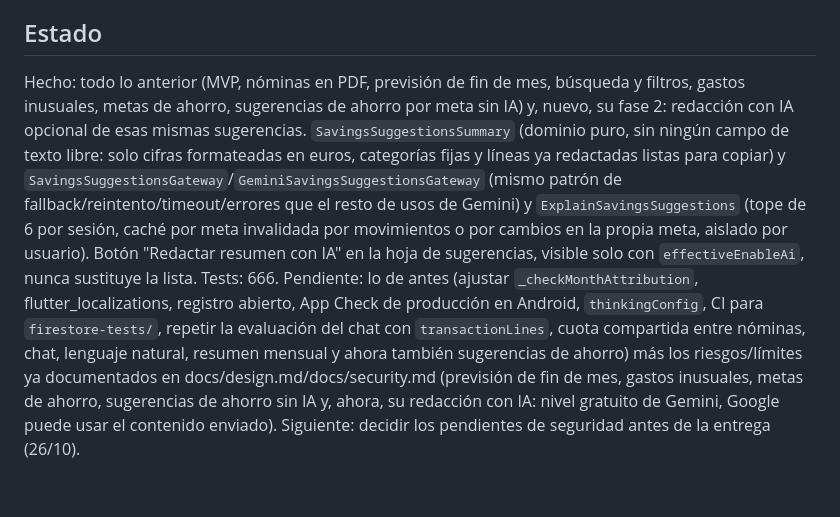
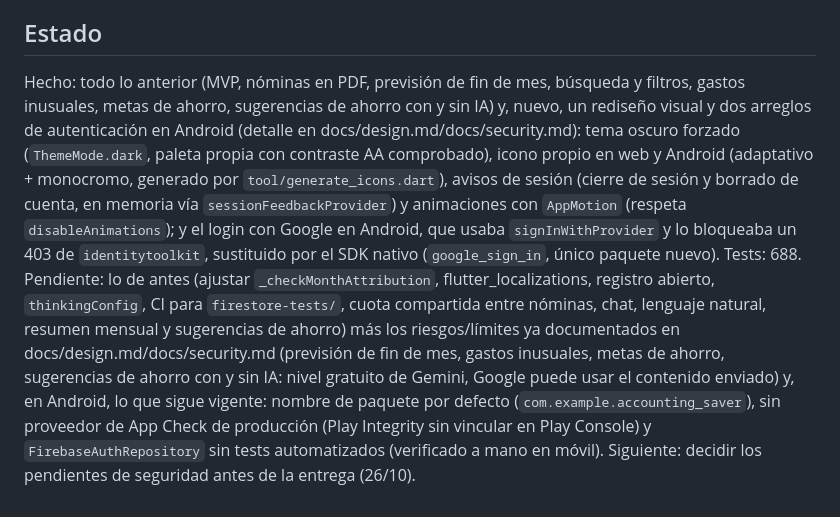
Before and after one commit to KillerGon01/accounting-saver, a Markdown page: CLAUDE.md, the part around the change. Drawn GitHub-style.

```diff
--- a/CLAUDE.md
+++ b/CLAUDE.md
@@ -42,19 +42,21 @@ description, categoryId, source, createdAt. Categorías fijas en código.
 
 ## Estado
 Hecho: todo lo anterior (MVP, nóminas en PDF, previsión de fin de mes, búsqueda y filtros,
-gastos inusuales, metas de ahorro, sugerencias de ahorro por meta sin IA) y, nuevo, su fase 2:
-redacción con IA opcional de esas mismas sugerencias. `SavingsSuggestionsSummary` (dominio puro,
-sin ningún campo de texto libre: solo cifras formateadas en euros, categorías fijas y líneas ya
-redactadas listas para copiar) y `SavingsSuggestionsGateway`/`GeminiSavingsSuggestionsGateway`
-(mismo patrón de fallback/reintento/timeout/errores que el resto de usos de Gemini) y
-`ExplainSavingsSuggestions` (tope de 6 por sesión, caché por meta invalidada por movimientos o
-por cambios en la propia meta, aislado por usuario). Botón "Redactar resumen con IA" en la hoja
-de sugerencias, visible solo con `effectiveEnableAi`, nunca sustituye la lista. Tests: 666.
+gastos inusuales, metas de ahorro, sugerencias de ahorro con y sin IA) y, nuevo, un rediseño
+visual y dos arreglos de autenticación en Android (detalle en docs/design.md/docs/security.md):
+tema oscuro forzado (`ThemeMode.dark`, paleta propia con contraste AA comprobado), icono propio
+en web y Android (adaptativo + monocromo, generado por `tool/generate_icons.dart`), avisos de
+sesión (cierre de sesión y borrado de cuenta, en memoria vía `sessionFeedbackProvider`) y
+animaciones con `AppMotion` (respeta `disableAnimations`); y el login con Google en Android, que
+usaba `signInWithProvider` y lo bloqueaba un 403 de `identitytoolkit`, sustituido por el SDK
+nativo (`google_sign_in`, único paquete nuevo). Tests: 688.
 Pendiente: lo de antes (ajustar `_checkMonthAttribution`, flutter_localizations, registro
-abierto, App Check de producción en Android, `thinkingConfig`, CI para `firestore-tests/`,
-repetir la evaluación del chat con `transactionLines`, cuota compartida entre nóminas, chat,
-lenguaje natural, resumen mensual y ahora también sugerencias de ahorro) más los riesgos/límites
-ya documentados en docs/design.md/docs/security.md (previsión de fin de mes, gastos inusuales,
-metas de ahorro, sugerencias de ahorro sin IA y, ahora, su redacción con IA: nivel gratuito de
-Gemini, Google puede usar el contenido enviado).
+abierto, `thinkingConfig`, CI para `firestore-tests/`, cuota compartida entre nóminas, chat,
+lenguaje natural, resumen mensual y sugerencias de ahorro) más los riesgos/límites ya
+documentados en docs/design.md/docs/security.md (previsión de fin de mes, gastos inusuales,
+metas de ahorro, sugerencias de ahorro con y sin IA: nivel gratuito de Gemini, Google puede usar
+el contenido enviado) y, en Android, lo que sigue vigente: nombre de paquete por defecto
+(`com.example.accounting_saver`), sin proveedor de App Check de producción (Play Integrity sin
+vincular en Play Console) y `FirebaseAuthRepository` sin tests automatizados (verificado a mano
+en móvil).
 Siguiente: decidir los pendientes de seguridad antes de la entrega (26/10).
```
Also changed, not shown: README.md (+1 -1 lines), docs/testing.md (+1 -1 lines).
